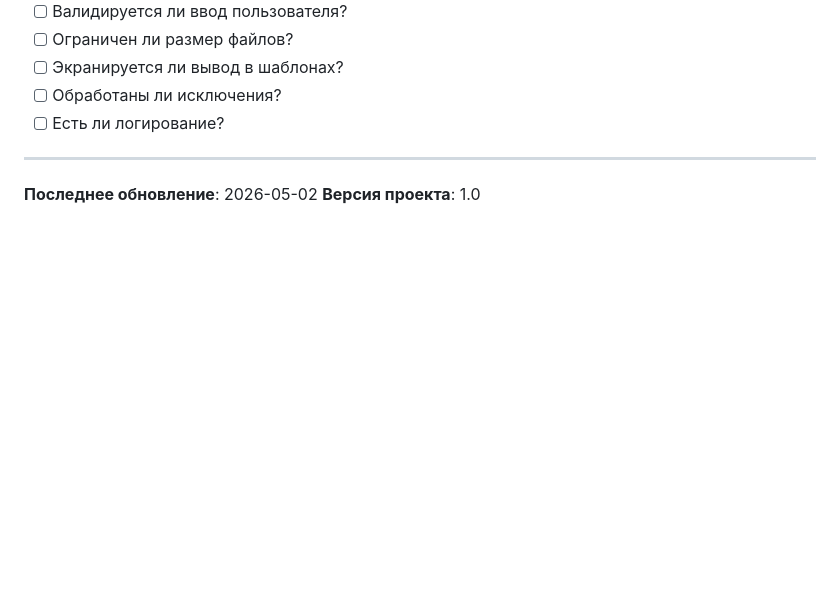
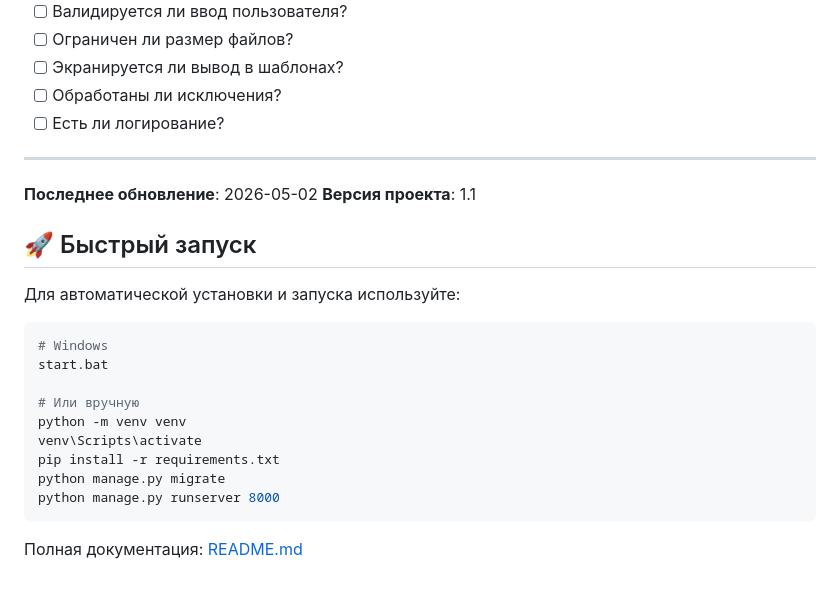
Before and after one commit to evi1sylar/zhitnitsa, a Markdown page: SECURITY.md, the part around the change. Rendered like a GitHub page; blank space fills up the shorter version.

Commit message:
Update SECURITY.md with startup instructions

````diff
--- a/SECURITY.md
+++ b/SECURITY.md
@@ -231,4 +231,22 @@ bandit -r bakery/
 
 ---
 **Последнее обновление**: 2026-05-02
-**Версия проекта**: 1.0
+**Версия проекта**: 1.1
+
+## 🚀 Быстрый запуск
+
+Для автоматической установки и запуска используйте:
+
+```bash
+# Windows
+start.bat
+
+# Или вручную
+python -m venv venv
+venv\Scripts\activate
+pip install -r requirements.txt
+python manage.py migrate
+python manage.py runserver 8000
+```
+
+Полная документация: [README.md](README.md)
````
